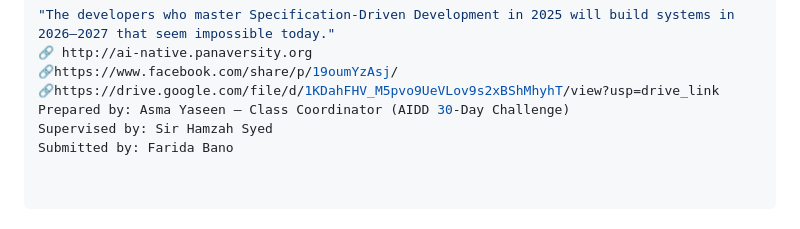
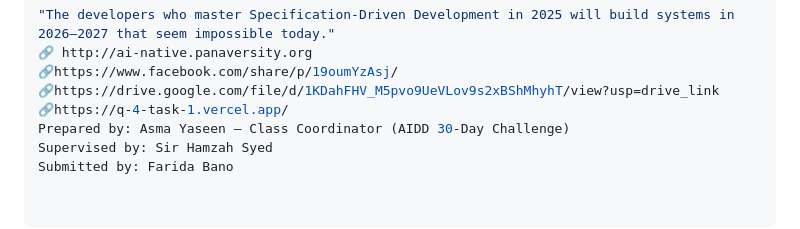
Before and after one commit to farida-bano/AIDD-30-Day-Challenge-fb, a Markdown page: Task-01/README.md, the part around the change. Rendered like a GitHub page.

Commit message:
url link

```diff
--- a/Task-01/README.md
+++ b/Task-01/README.md
@@ -121,6 +121,7 @@ Through AI agent orchestration with precise specifications — not by writing mo
 🔗 http://ai-native.panaversity.org
 🔗https://www.facebook.com/share/p/19oumYzAsj/
 🔗https://drive.google.com/file/d/1KDahFHV_M5pvo9UeVLov9s2xBShMhyhT/view?usp=drive_link
+🔗https://q-4-task-1.vercel.app/
 Prepared by: Asma Yaseen — Class Coordinator (AIDD 30-Day Challenge)
 Supervised by: Sir Hamzah Syed
 Submitted by: Farida Bano
```
